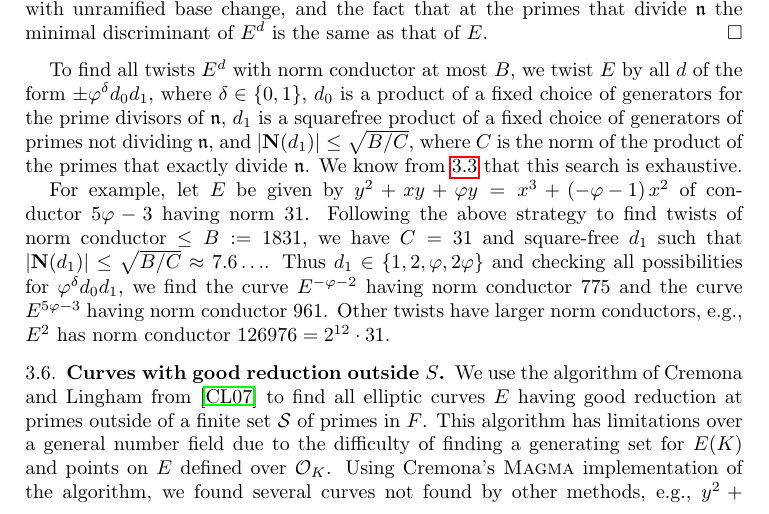
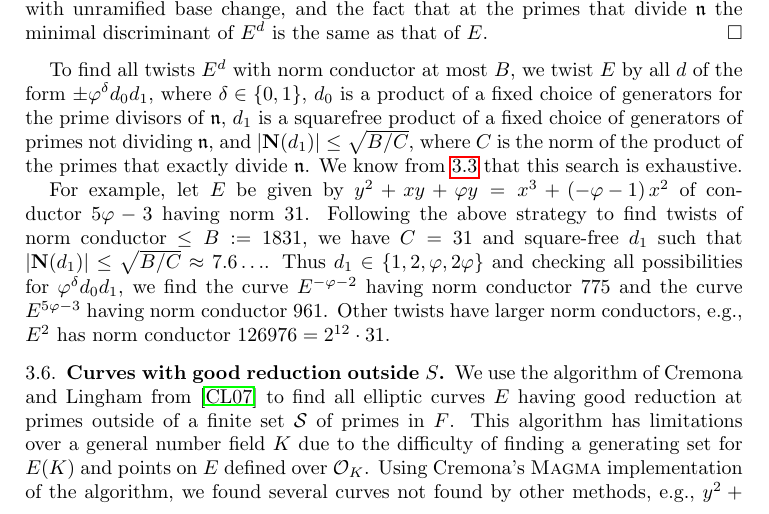
Before and after one commit to williamstein/sqrt5, a LaTeX paper (sqrt5.tex): part of page 6 of 17, cut so that both start at the same text. Compiled offline with pdfLaTeX.

Commit message:
...number field $K$...

```diff
--- a/sqrt5.tex
+++ b/sqrt5.tex
@@ -481,7 +481,7 @@ We use the algorithm of Cremona and Lingham from
 \cite{cremona-lingham} to find all elliptic curves $E$ having good
 reduction at primes outside of a finite set $\mathcal{S}$ of primes in
 $F$. This algorithm has limitations over a general number
-field due to the difficulty of finding a generating set for $E(K)$ and
+field $K$ due to the difficulty of finding a generating set for $E(K)$ and
 points on $E$ defined over $\cO_K$.
 Using Cremona's $\textsc{Magma}$ implementation of the algorithm, we
 found several curves not found by other methods, e.g.,
```
Also changed, not shown: 1 other file.
